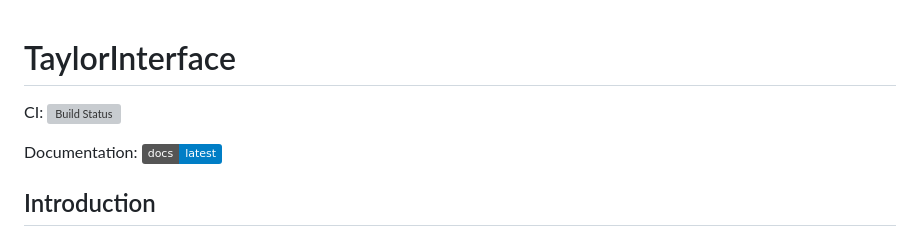
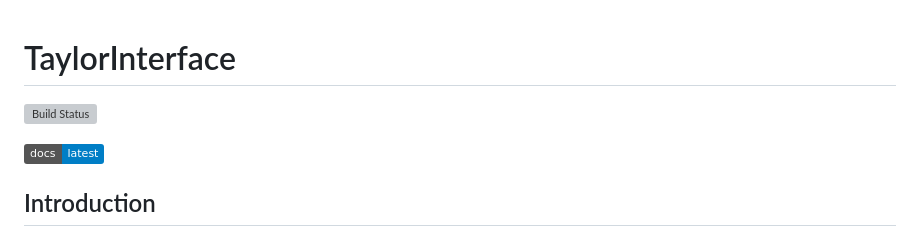
Before and after one commit to Alseidon/TaylorInterface.jl, a Markdown page: README.md, the part around the change. Drawn GitHub-style; badges without logos; grey boxes are pictures that could not be loaded.

Commit message:
Update badges README.md

```diff
--- a/README.md
+++ b/README.md
@@ -1,9 +1,7 @@
 # TaylorInterface
 
-CI:
 [![Build Status](https://github.com/Alseidon/TaylorInterface.jl/actions/workflows/CI.yml/badge.svg?branch=main)](https://github.com/Alseidon/TaylorInterface.jl/actions/workflows/CI.yml?query=branch%3Amain)
 
-Documentation:
 [![](https://img.shields.io/badge/docs-latest-blue.svg)](https://alseidon.github.io/TaylorInterface.jl/dev)
 
 ## Introduction
```
